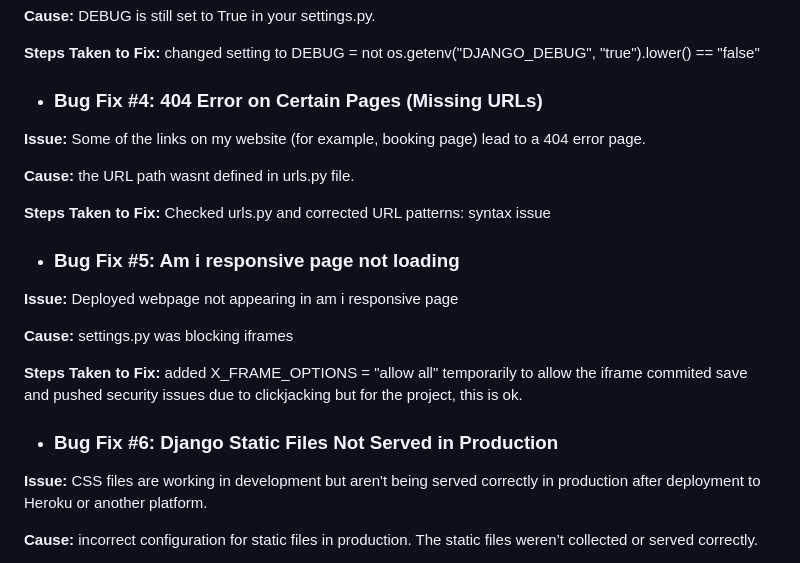
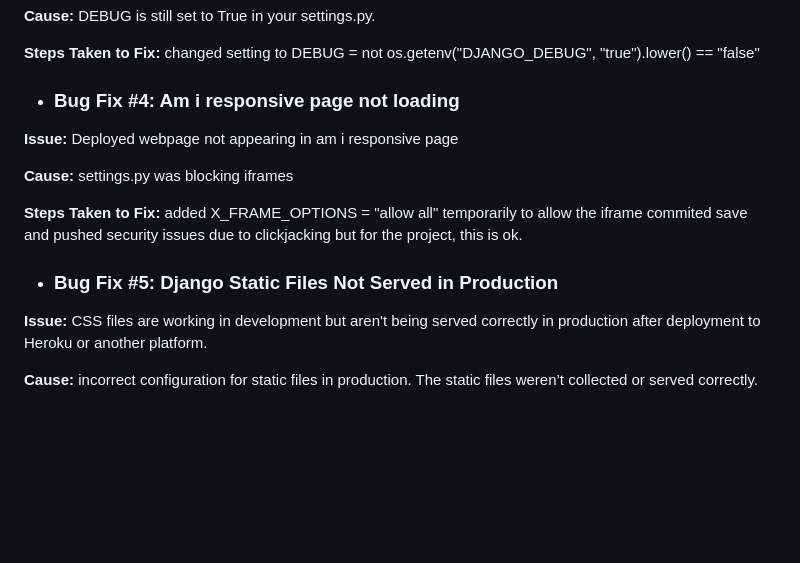
Before and after one commit to originalcindy/wax_wisdom, a Markdown page: README.md, the part around the change. Drawn GitHub-style; blank space fills up the shorter version.

Commit message:
removed files in READ ME

```diff
--- a/README.md
+++ b/README.md
@@ -451,18 +451,7 @@ DEBUG is still set to True in your settings.py.
 **Steps Taken to Fix:**
 changed setting to DEBUG = not os.getenv("DJANGO_DEBUG", "true").lower() == "false"
 
-- ### Bug Fix #4: 404 Error on Certain Pages (Missing URLs)
-
-**Issue:**
- Some of the links on my website (for example, booking page) lead to a 404 error page.
-
-**Cause:**
-the URL path wasnt defined in urls.py file.
-
-**Steps Taken to Fix:**
-Checked urls.py and corrected URL patterns: syntax issue
-
-- ### Bug Fix #5: Am i responsive page not loading
+- ### Bug Fix #4: Am i responsive page not loading
 
  **Issue:**
  Deployed webpage not appearing in am i responsive page
@@ -475,7 +464,7 @@ Checked urls.py and corrected URL patterns: syntax issue
  commited save and pushed
  security issues due to clickjacking but for the project, this is ok.
 
-- ### Bug Fix #6:  Django Static Files Not Served in Production
+- ### Bug Fix #5:  Django Static Files Not Served in Production
 
 **Issue:**
  CSS files are working in development but aren't being served correctly in production after deployment to Heroku or another platform.
```
